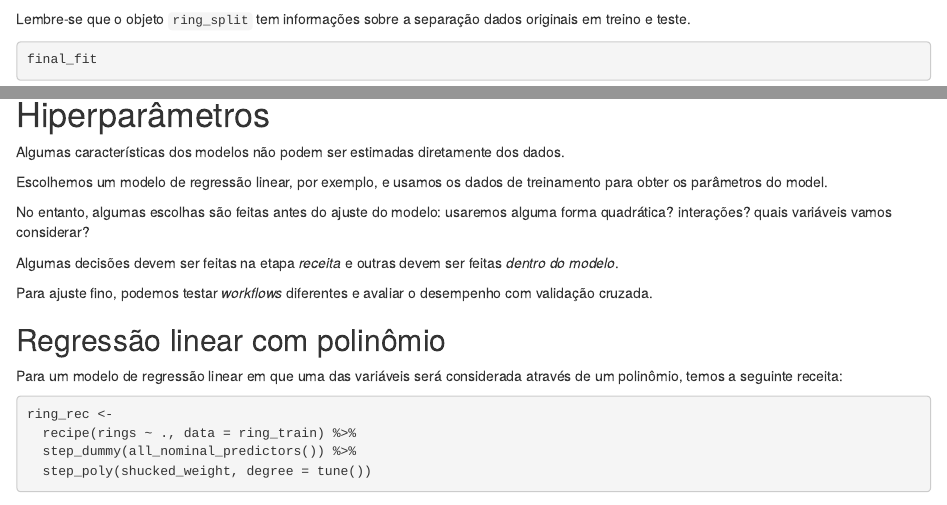
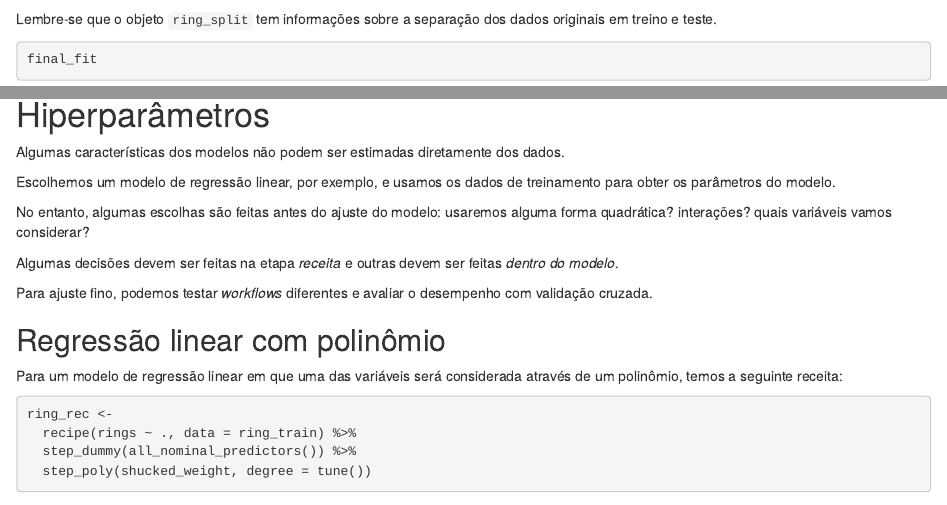
Before and after one commit to samarafk/sinape2024, an R Markdown document (Tutorial_TidyModels.Rmd): the page in a window 1100 px wide, from 8650 px down, and a second part further down, joined at a grey line. Rendered offline with R 4.5, knitr and Pandoc, with nearby package versions; drawn as R Markdown's standard HTML page in place of the format the file asks for; some code elsewhere in the file could not run offline; common packages that the code uses without loading them are loaded.

Commit message:
Update Tutorial_TidyModels.Rmd

````diff
--- a/Tutorial_TidyModels.Rmd
+++ b/Tutorial_TidyModels.Rmd
@@ -474,7 +474,7 @@ Vimos os comandos `fit()` e `predict()`/`augment()`, mas podemos usar a função
 final_fit <- last_fit(reg_wf, ring_split)
 ```
 
-Lembre-se que o objeto `ring_split` tem informações sobre a separação dados originais em treino e teste.
+Lembre-se que o objeto `ring_split` tem informações sobre a separação dos dados originais em treino e teste.
 
 ```{r}
 final_fit
@@ -523,7 +523,7 @@ final_fit %>%
 
 Algumas características dos modelos não podem ser estimadas diretamente dos dados.
 
-Escolhemos um modelo de regressão linear, por exemplo, e usamos os dados de treinamento para obter os parâmetros do model.
+Escolhemos um modelo de regressão linear, por exemplo, e usamos os dados de treinamento para obter os parâmetros do modelo.
 
 No entanto, algumas escolhas são feitas antes do ajuste do modelo: usaremos alguma forma quadrática? interações? quais variáveis vamos considerar?
 
````
